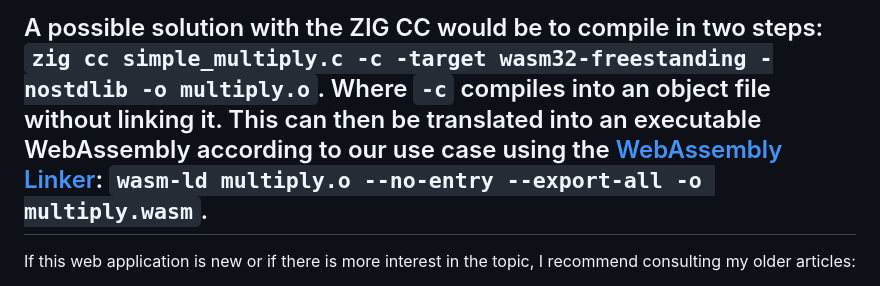
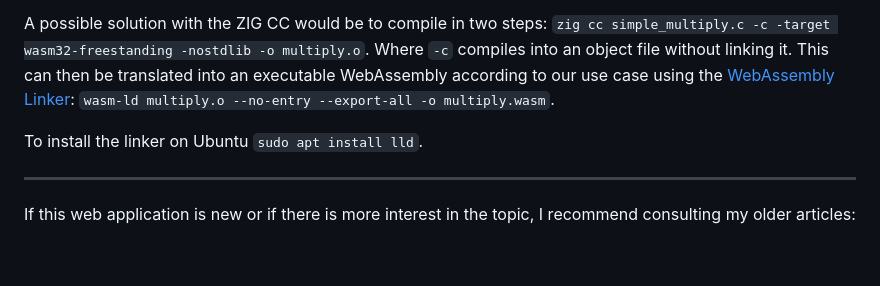
Before and after one commit to marcokuoni/public_doc, a Markdown page: essays/5_simple_c_programm_in_webassembly/README.md, the part around the change. Rendered like a GitHub page; blank space fills up the shorter version.

```diff
--- a/essays/5_simple_c_programm_in_webassembly/README.md
+++ b/essays/5_simple_c_programm_in_webassembly/README.md
@@ -322,6 +322,9 @@ To install it on Ubuntu, you can use `snap install zig --classic --beta` (0.11.0
 Unfortunately, there are still issues when compiling it for the web applications. According to the documentation, `zig cc simple_multiply.c -target wasm32-freestanding -nostdlib -shared -rdynamic -o multiply.wasm` should work similarly to `clang simple_multiply.c --target=wasm32 -nostdlib -Wl,--no-entry -Wl,--export-all -o multiply.wasm`. However, this doesn't work as expected, and the `multiply` function isn't exported. I believe that as Zig CC is still in development, this will likely work in the future.
 
 A possible solution with the ZIG CC would be to compile in two steps: `zig cc simple_multiply.c -c -target wasm32-freestanding -nostdlib -o multiply.o`. Where `-c` compiles into an object file without linking it. This can then be translated into an executable WebAssembly according to our use case using the [WebAssembly Linker](https://lld.llvm.org/WebAssembly.html): `wasm-ld multiply.o --no-entry --export-all -o multiply.wasm`.
+
+To install the linker on Ubuntu `sudo apt install lld`.
+
 ---
 
 If this web application is new or if there is more interest in the topic, I recommend consulting my older articles:
```
Also changed, not shown: essays/5_simple_c_programm_in_webassembly/README.de.md (+2 -0 lines).
